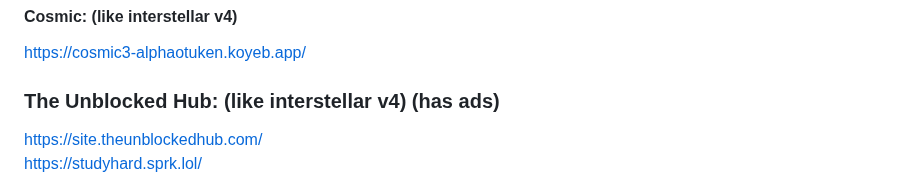
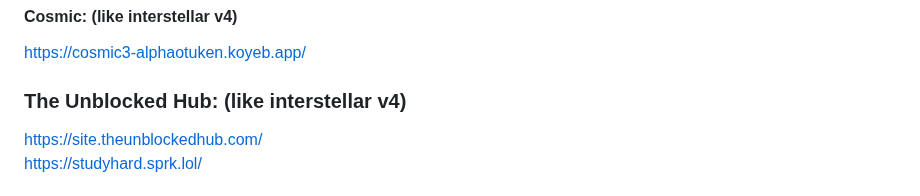
Before and after one commit to S-PScripts/chromebook-utilities, a Markdown page: Prxes/Pr*xi*s Links.MD, the part around the change. Drawn GitHub-style.

```diff
--- a/Prxes/Pr*xi*s Links.MD
+++ b/Prxes/Pr*xi*s Links.MD
@@ -65,7 +65,7 @@ https://sites.google.com/view/rbsny2/8ak (v4) <br>
 #### Cosmic: (like interstellar v4)
 https://cosmic3-alphaotuken.koyeb.app/ <br>
 
-### The Unblocked Hub: (like interstellar v4) (has ads)
+### The Unblocked Hub: (like interstellar v4)
 https://site.theunblockedhub.com/ <br>
 https://studyhard.sprk.lol/ <br>
 
```
